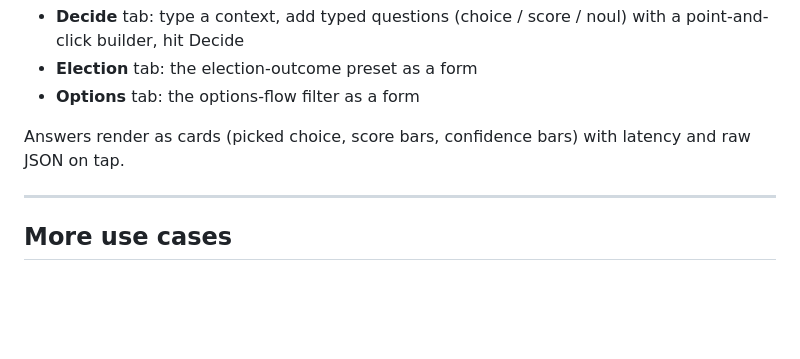
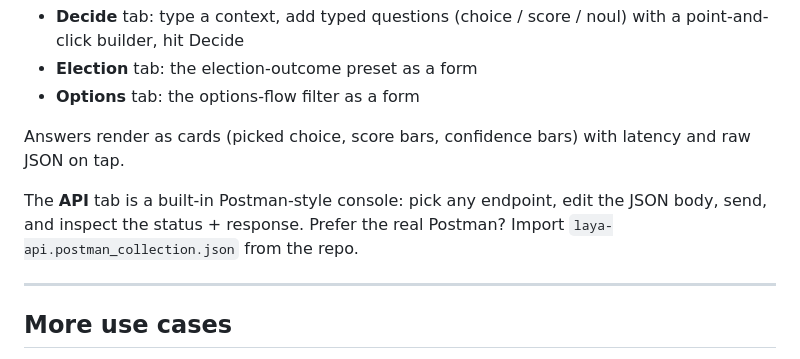
Before and after one commit to agk4444/laya-api, a Markdown page: README.md, the part around the change. GitHub-like rendering; blank space fills up the shorter version.

Commit message:
Docs: API console tab + Postman collection

```diff
--- a/README.md
+++ b/README.md
@@ -186,6 +186,10 @@ mobile-friendly single page, no build step, no extra dependencies:
 
 Answers render as cards (picked choice, score bars, confidence bars) with
 latency and raw JSON on tap.
+
+The **API** tab is a built-in Postman-style console: pick any endpoint, edit
+the JSON body, send, and inspect the status + response. Prefer the real
+Postman? Import `laya-api.postman_collection.json` from the repo.
 
 ---
 
```
